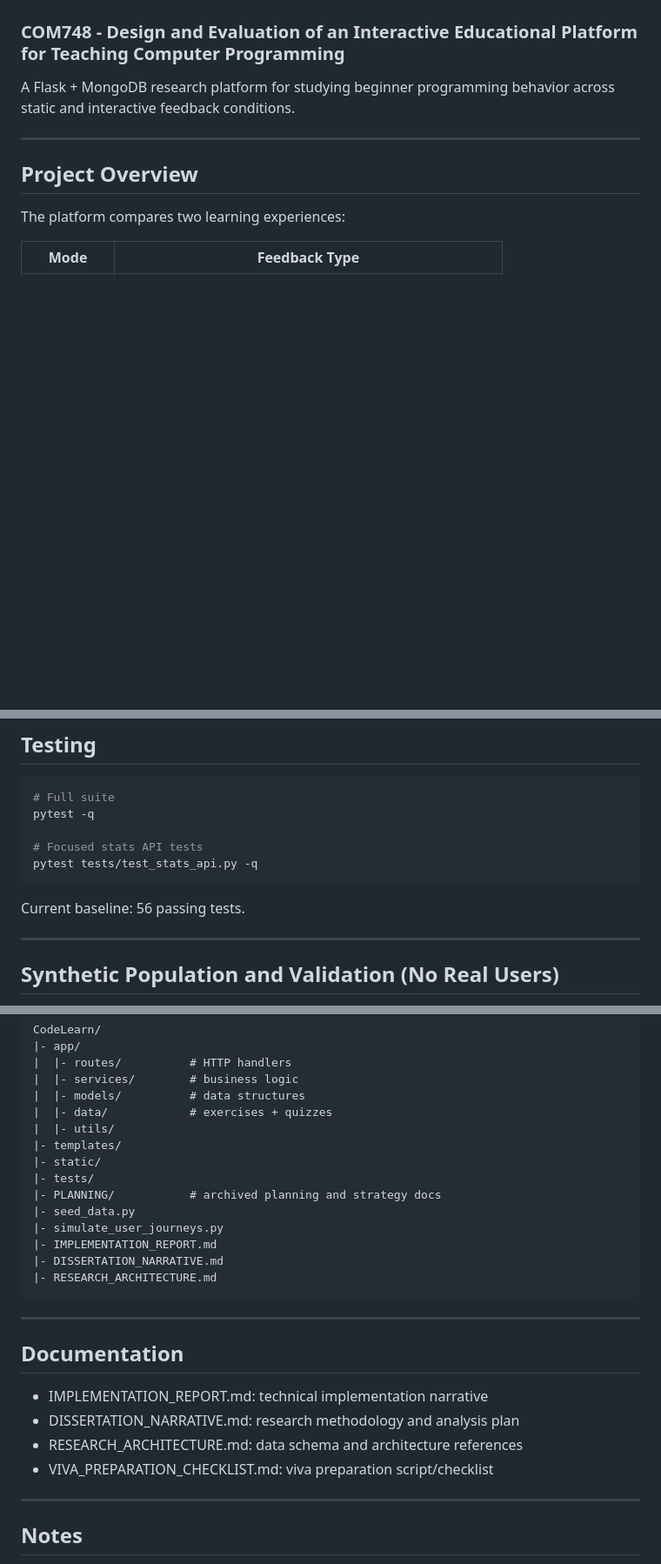
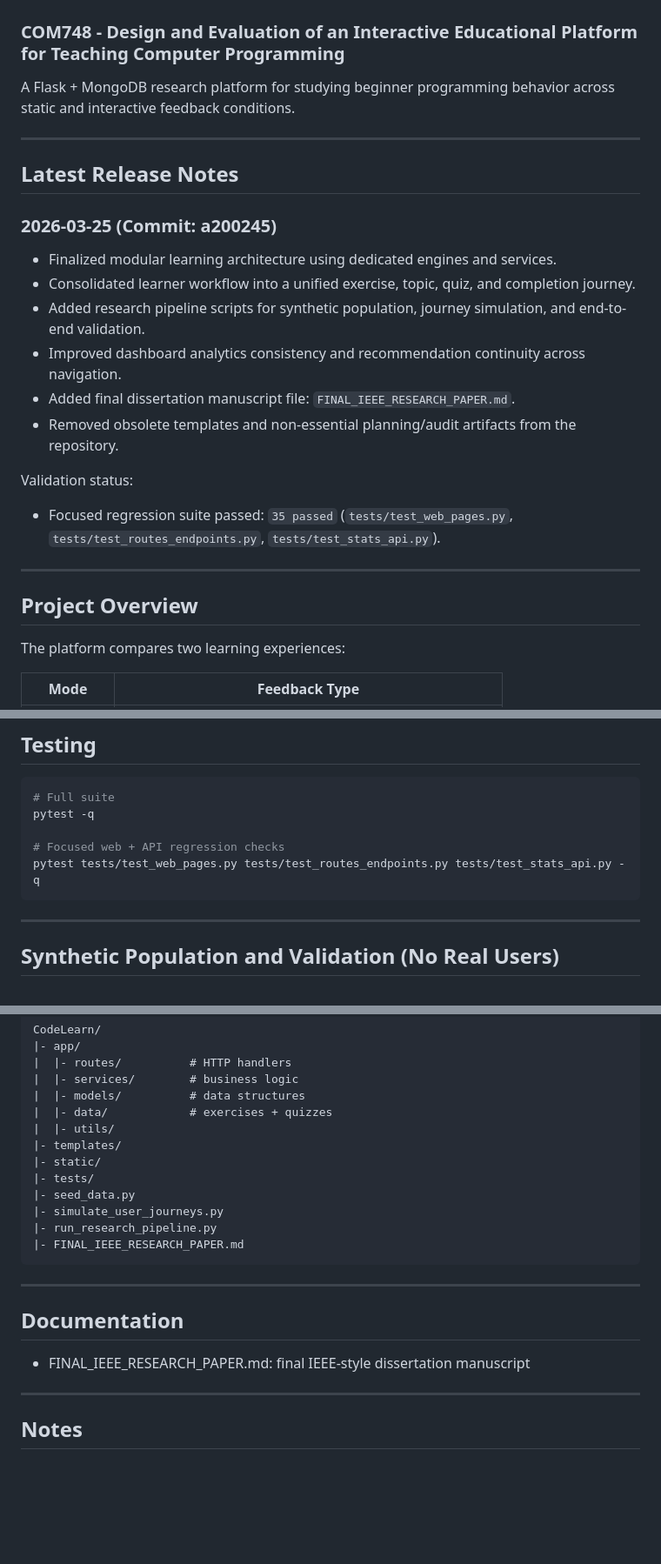
Before and after one commit to AbdurRahmanCodes/CodeLearn, a Markdown page: README.md, 3 parts joined by grey strips. Shown at 87% size. Drawn GitHub-style; blank space fills up the shorter version.

Commit message:
Add release notes and refresh README after cleanup

````diff
--- a/README.md
+++ b/README.md
@@ -2,6 +2,23 @@
 ### COM748 - Design and Evaluation of an Interactive Educational Platform for Teaching Computer Programming
 
 A Flask + MongoDB research platform for studying beginner programming behavior across static and interactive feedback conditions.
+
+---
+
+## Latest Release Notes
+
+### 2026-03-25 (Commit: a200245)
+
+- Finalized modular learning architecture using dedicated engines and services.
+- Consolidated learner workflow into a unified exercise, topic, quiz, and completion journey.
+- Added research pipeline scripts for synthetic population, journey simulation, and end-to-end validation.
+- Improved dashboard analytics consistency and recommendation continuity across navigation.
+- Added final dissertation manuscript file: `FINAL_IEEE_RESEARCH_PAPER.md`.
+- Removed obsolete templates and non-essential planning/audit artifacts from the repository.
+
+Validation status:
+
+- Focused regression suite passed: `35 passed` (`tests/test_web_pages.py`, `tests/test_routes_endpoints.py`, `tests/test_stats_api.py`).
 
 ---
 
@@ -93,11 +110,9 @@ Open http://localhost:5000.
 # Full suite
 pytest -q
 
-# Focused stats API tests
-pytest tests/test_stats_api.py -q
+# Focused web + API regression checks
+pytest tests/test_web_pages.py tests/test_routes_endpoints.py tests/test_stats_api.py -q
 ```
-
-Current baseline: 56 passing tests.
 
 ---
 
@@ -166,22 +181,17 @@ CodeLearn/
 |- templates/
 |- static/
 |- tests/
-|- PLANNING/           # archived planning and strategy docs
 |- seed_data.py
 |- simulate_user_journeys.py
-|- IMPLEMENTATION_REPORT.md
-|- DISSERTATION_NARRATIVE.md
-|- RESEARCH_ARCHITECTURE.md
+|- run_research_pipeline.py
+|- FINAL_IEEE_RESEARCH_PAPER.md
 ```
 
 ---
 
 ## Documentation
 
-- IMPLEMENTATION_REPORT.md: technical implementation narrative
-- DISSERTATION_NARRATIVE.md: research methodology and analysis plan
-- RESEARCH_ARCHITECTURE.md: data schema and architecture references
-- VIVA_PREPARATION_CHECKLIST.md: viva preparation script/checklist
+- FINAL_IEEE_RESEARCH_PAPER.md: final IEEE-style dissertation manuscript
 
 ---
 
````
